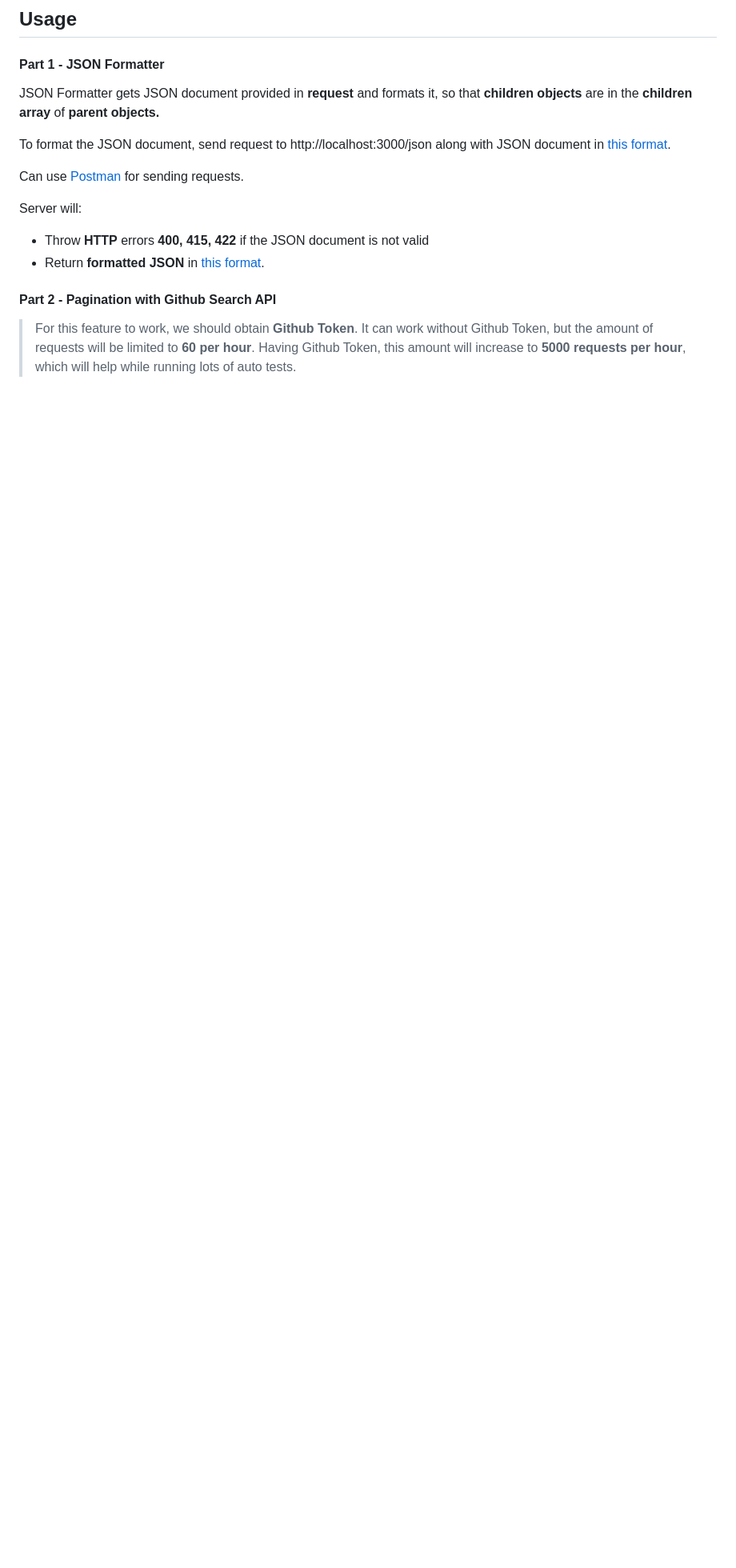
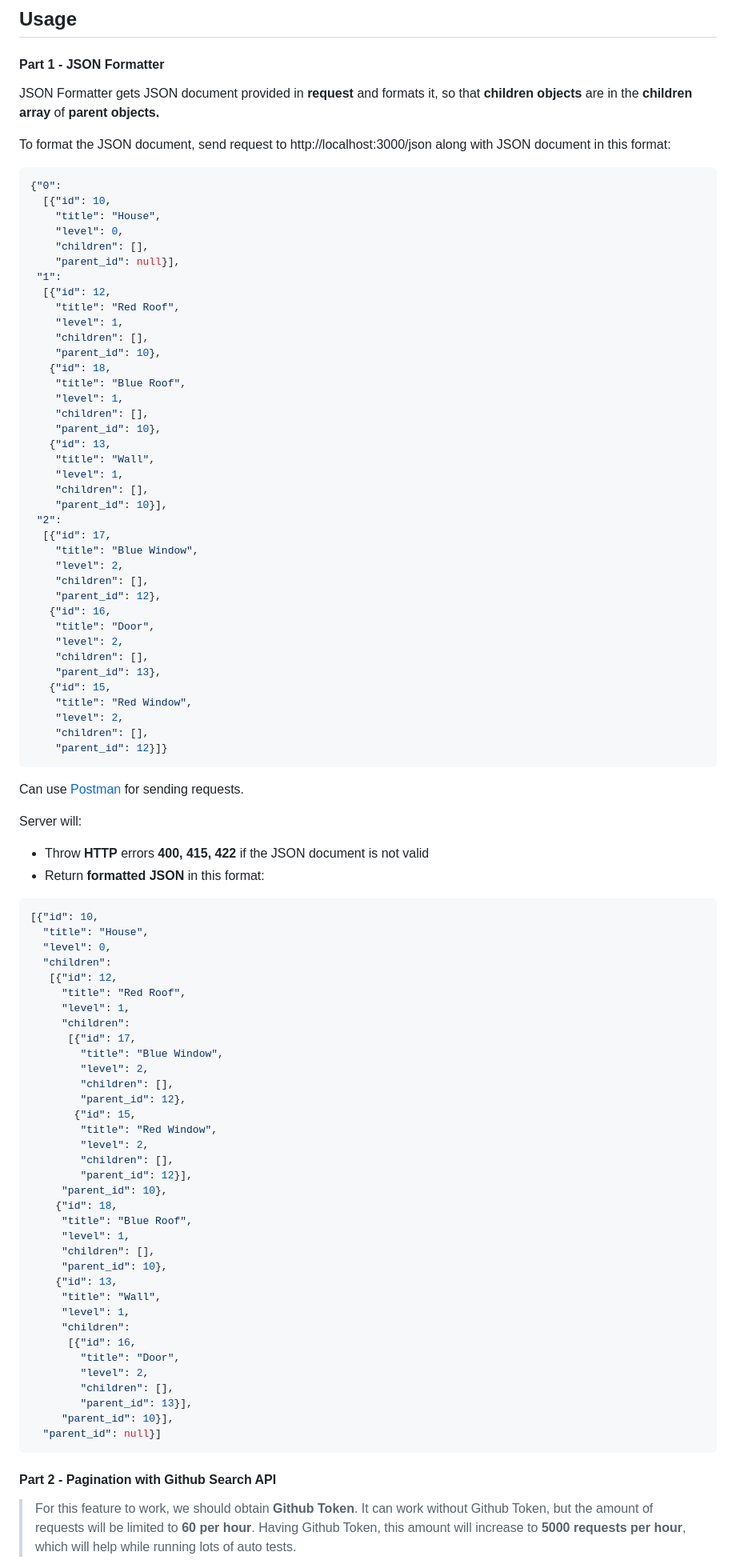
Before and after one commit to madrigals1/github_paginator, a Markdown page: README.md, the part around the change printed below. Shown: that part at 80% size. GitHub-like rendering; blank space fills up the shorter version.

````diff
--- a/README.md
+++ b/README.md
@@ -61,13 +59,92 @@ it, so that **children objects** are in the **children
 array** of **parent objects.**
 
 To format the JSON document, send request to http://localhost:3000/json
-along with JSON document in [this format](https://github.com/pomelofashion/challenges/tree/master/challenge-nodejs#appendix-1-input).
+along with JSON document in this format:
+
+```json
+{"0":
+  [{"id": 10,
+    "title": "House",
+    "level": 0,
+    "children": [],
+    "parent_id": null}],
+ "1":
+  [{"id": 12,
+    "title": "Red Roof",
+    "level": 1,
+    "children": [],
+    "parent_id": 10},
+   {"id": 18,
+    "title": "Blue Roof",
+    "level": 1,
+    "children": [],
+    "parent_id": 10},
+   {"id": 13,
+    "title": "Wall",
+    "level": 1,
+    "children": [],
+    "parent_id": 10}],
+ "2":
+  [{"id": 17,
+    "title": "Blue Window",
+    "level": 2,
+    "children": [],
+    "parent_id": 12},
+   {"id": 16,
+    "title": "Door",
+    "level": 2,
+    "children": [],
+    "parent_id": 13},
+   {"id": 15,
+    "title": "Red Window",
+    "level": 2,
+    "children": [],
+    "parent_id": 12}]}
+```
 
 Can use [Postman](https://www.postman.com/) for sending requests.
 
 Server will:
 - Throw **HTTP** errors **400, 415, 422** if the JSON document is not valid
-- Return **formatted JSON** in [this format](https://github.com/pomelofashion/challenges/tree/master/challenge-nodejs#appending-2-output).
+- Return **formatted JSON** in this format:
+
+```json
+[{"id": 10,
+  "title": "House",
+  "level": 0,
+  "children":
+   [{"id": 12,
+     "title": "Red Roof",
+     "level": 1,
+     "children":
+      [{"id": 17,
+        "title": "Blue Window",
+        "level": 2,
+        "children": [],
+        "parent_id": 12},
+       {"id": 15,
+        "title": "Red Window",
+        "level": 2,
+        "children": [],
+        "parent_id": 12}],
+     "parent_id": 10},
+    {"id": 18,
+     "title": "Blue Roof",
+     "level": 1,
+     "children": [],
+     "parent_id": 10},
+    {"id": 13,
+     "title": "Wall",
+     "level": 1,
+     "children":
+      [{"id": 16,
+        "title": "Door",
+        "level": 2,
+        "children": [],
+        "parent_id": 13}],
+     "parent_id": 10}],
+  "parent_id": null}]
+```
 
 #### Part 2 - Pagination with Github Search API
 
````
Also changed, not shown: other parts of README.md (+8 -10 lines), Images/UI.png (added).
